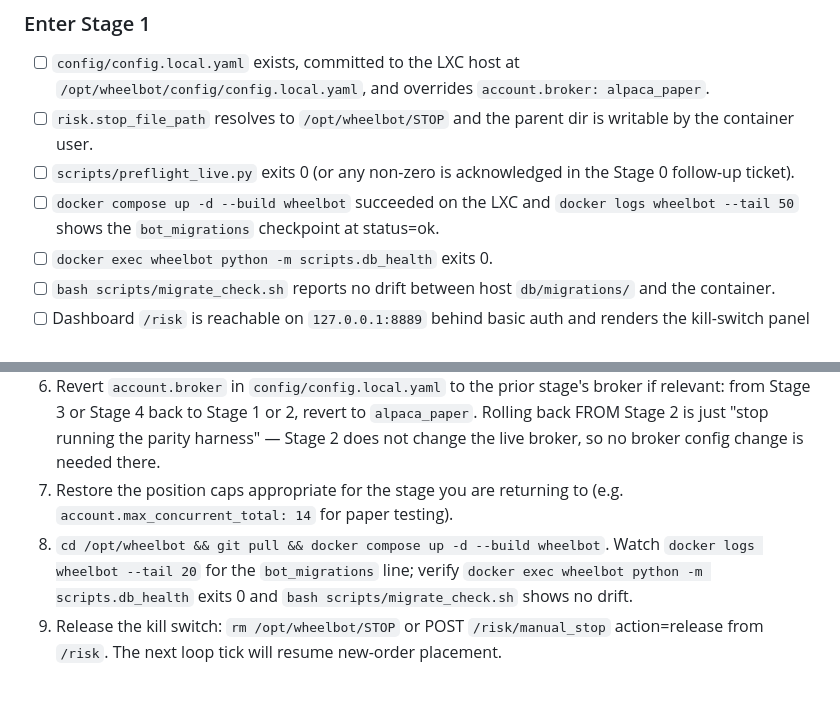
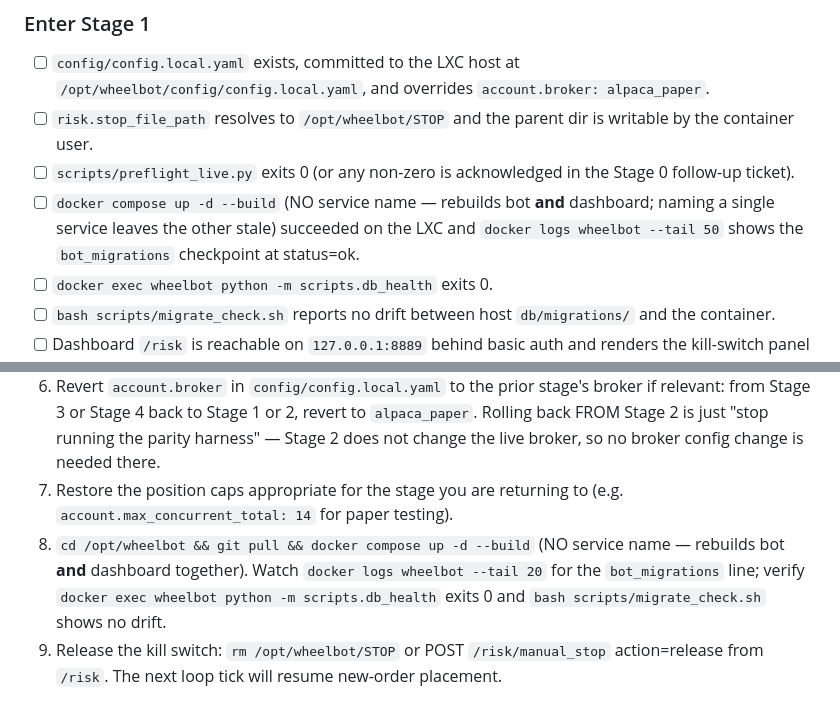
Before and after one commit to David-Maack/Wheelbot, a Markdown page: docs/GO_LIVE_RUNBOOK.md, 2 parts joined by grey strips. Drawn GitHub-style.

```diff
--- a/docs/GO_LIVE_RUNBOOK.md
+++ b/docs/GO_LIVE_RUNBOOK.md
@@ -193,7 +193,7 @@ Every checklist below is and-gated. Every item must be true. Do not reason "four
 - [ ] `config/config.local.yaml` exists, committed to the LXC host at `/opt/wheelbot/config/config.local.yaml`, and overrides `account.broker: alpaca_paper`.
 - [ ] `risk.stop_file_path` resolves to `/opt/wheelbot/STOP` and the parent dir is writable by the container user.
 - [ ] `scripts/preflight_live.py` exits 0 (or any non-zero is acknowledged in the Stage 0 follow-up ticket).
-- [ ] `docker compose up -d --build wheelbot` succeeded on the LXC and `docker logs wheelbot --tail 50` shows the `bot_migrations` checkpoint at status=ok.
+- [ ] `docker compose up -d --build` (NO service name — rebuilds bot **and** dashboard; naming a single service leaves the other stale) succeeded on the LXC and `docker logs wheelbot --tail 50` shows the `bot_migrations` checkpoint at status=ok.
 - [ ] `docker exec wheelbot python -m scripts.db_health` exits 0.
 - [ ] `bash scripts/migrate_check.sh` reports no drift between host `db/migrations/` and the container.
 - [ ] Dashboard `/risk` is reachable on `127.0.0.1:8889` behind basic auth and renders the kill-switch panel without errors.
@@ -290,7 +290,7 @@ When in doubt, flatten. The decision matrix below is the tiebreaker, but the def
 5. Wait for fills. `manual_close` routes through `OrderRouter`; the reconciler resolves each position when the broker confirms the close. Do not proceed until `/positions` shows the targeted positions in a terminal state.
 6. Revert `account.broker` in `config/config.local.yaml` to the prior stage's broker if relevant: from Stage 3 or Stage 4 back to Stage 1 or 2, revert to `alpaca_paper`. Rolling back FROM Stage 2 is just "stop running the parity harness" — Stage 2 does not change the live broker, so no broker config change is needed there.
 7. Restore the position caps appropriate for the stage you are returning to (e.g. `account.max_concurrent_total: 14` for paper testing).
-8. `cd /opt/wheelbot && git pull && docker compose up -d --build wheelbot`. Watch `docker logs wheelbot --tail 20` for the `bot_migrations` line; verify `docker exec wheelbot python -m scripts.db_health` exits 0 and `bash scripts/migrate_check.sh` shows no drift.
+8. `cd /opt/wheelbot && git pull && docker compose up -d --build` (NO service name — rebuilds bot **and** dashboard together). Watch `docker logs wheelbot --tail 20` for the `bot_migrations` line; verify `docker exec wheelbot python -m scripts.db_health` exits 0 and `bash scripts/migrate_check.sh` shows no drift.
 9. Release the kill switch: `rm /opt/wheelbot/STOP` or POST `/risk/manual_stop` action=release from `/risk`. The next loop tick will resume new-order placement.
 
 Do NOT skip forward to the failed stage. Restart from the prior stage's entry criteria in §2 and re-clear every checkbox. The point of the staged runbook is that each gate is independently meaningful; treating a rollback as a brief pause defeats it.
```
Also changed, not shown: CLAUDE.md (+9 -4 lines).
